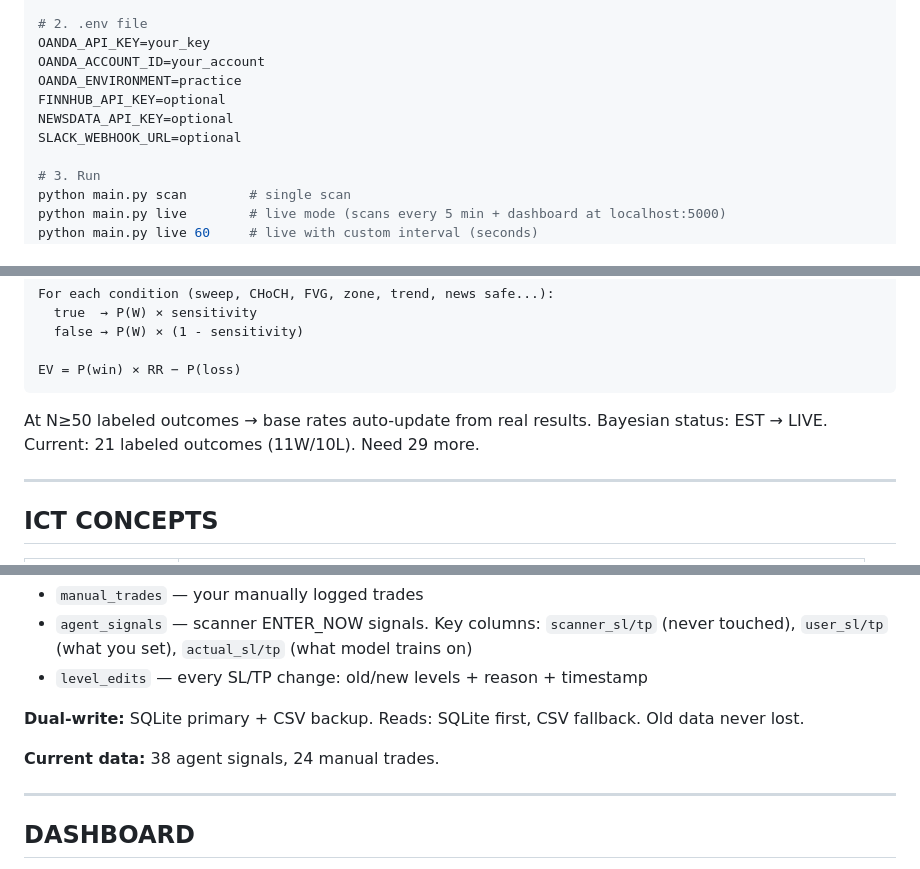
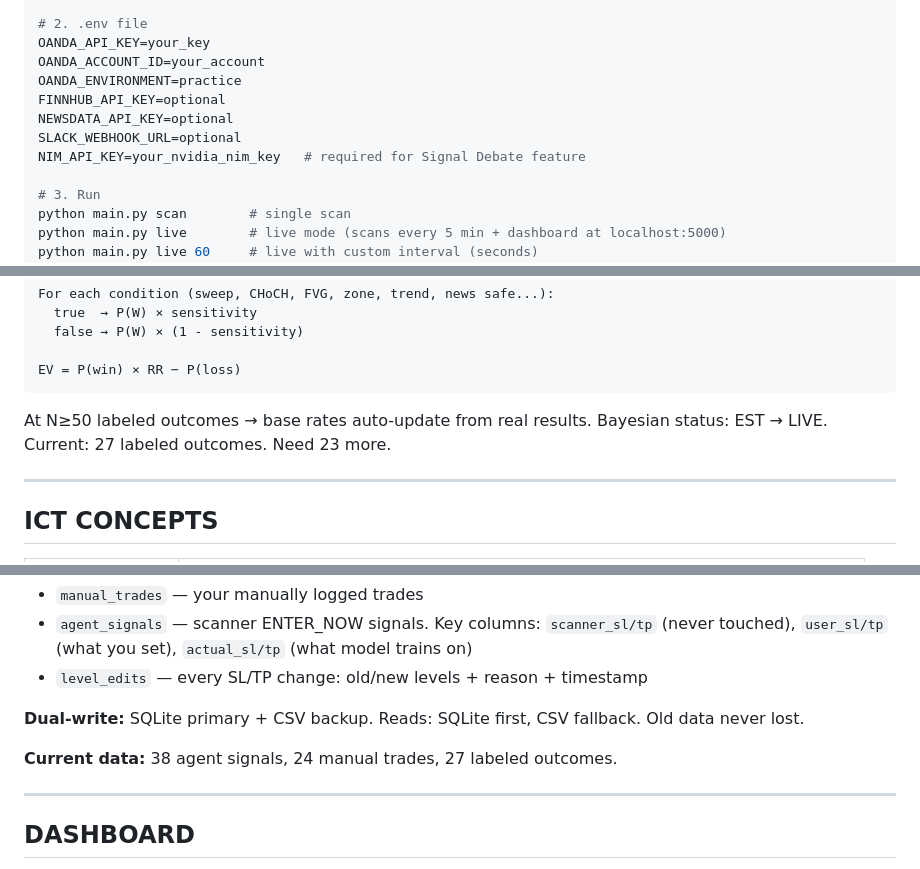
Before and after one commit to bhavya-analytics-ai/forex-agent, a Markdown page: readme.md, 3 parts joined by grey strips. Rendered like a GitHub page.

````diff
--- a/readme.md
+++ b/readme.md
@@ -31,6 +31,7 @@ OANDA_ENVIRONMENT=practice
 FINNHUB_API_KEY=optional
 NEWSDATA_API_KEY=optional
 SLACK_WEBHOOK_URL=optional
+NIM_API_KEY=your_nvidia_nim_key   # required for Signal Debate feature
 
 # 3. Run
 python main.py scan        # single scan
@@ -179,7 +180,7 @@ EV = P(win) × RR − P(loss)
 ```
 
 At N≥50 labeled outcomes → base rates auto-update from real results. Bayesian status: EST → LIVE.
-Current: 21 labeled outcomes (11W/10L). Need 29 more.
+Current: 27 labeled outcomes. Need 23 more.
 
 ---
 
@@ -226,7 +227,7 @@ Three tables:
 
 **Dual-write:** SQLite primary + CSV backup. Reads: SQLite first, CSV fallback. Old data never lost.
 
-**Current data:** 38 agent signals, 24 manual trades.
+**Current data:** 38 agent signals, 24 manual trades, 27 labeled outcomes.
 
 ---
 
````
Also changed, not shown: other parts of readme.md (+58 -6 lines).
